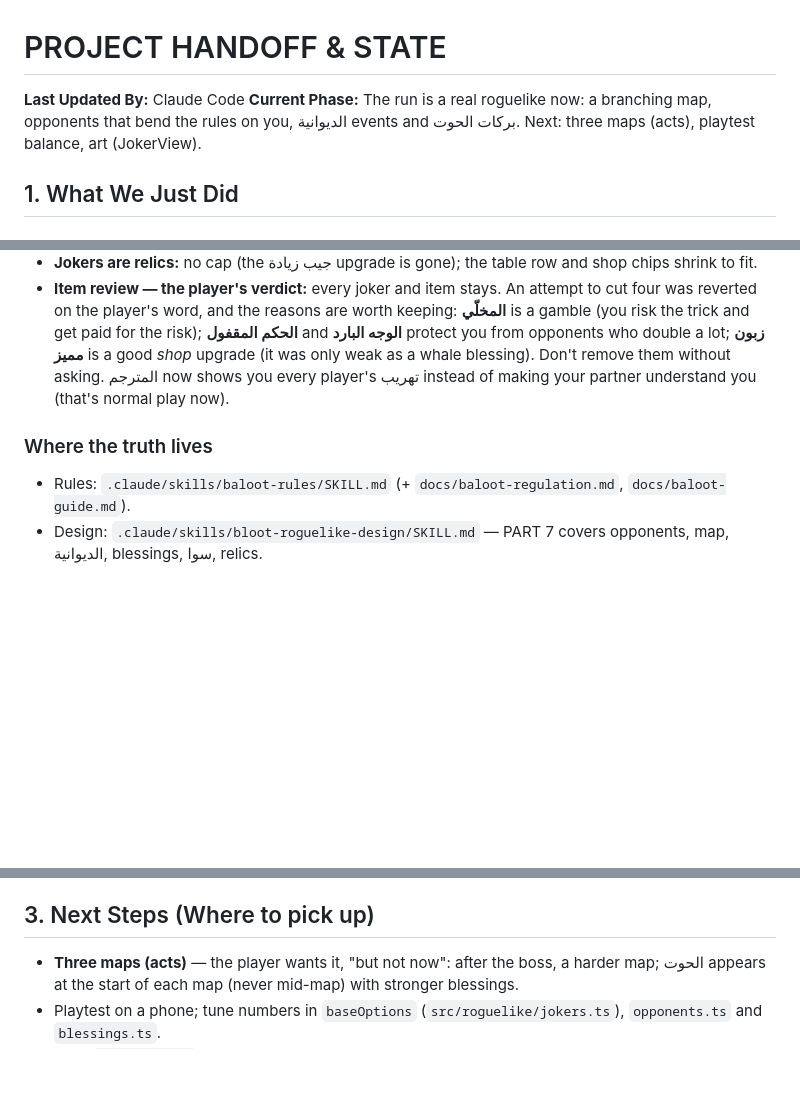
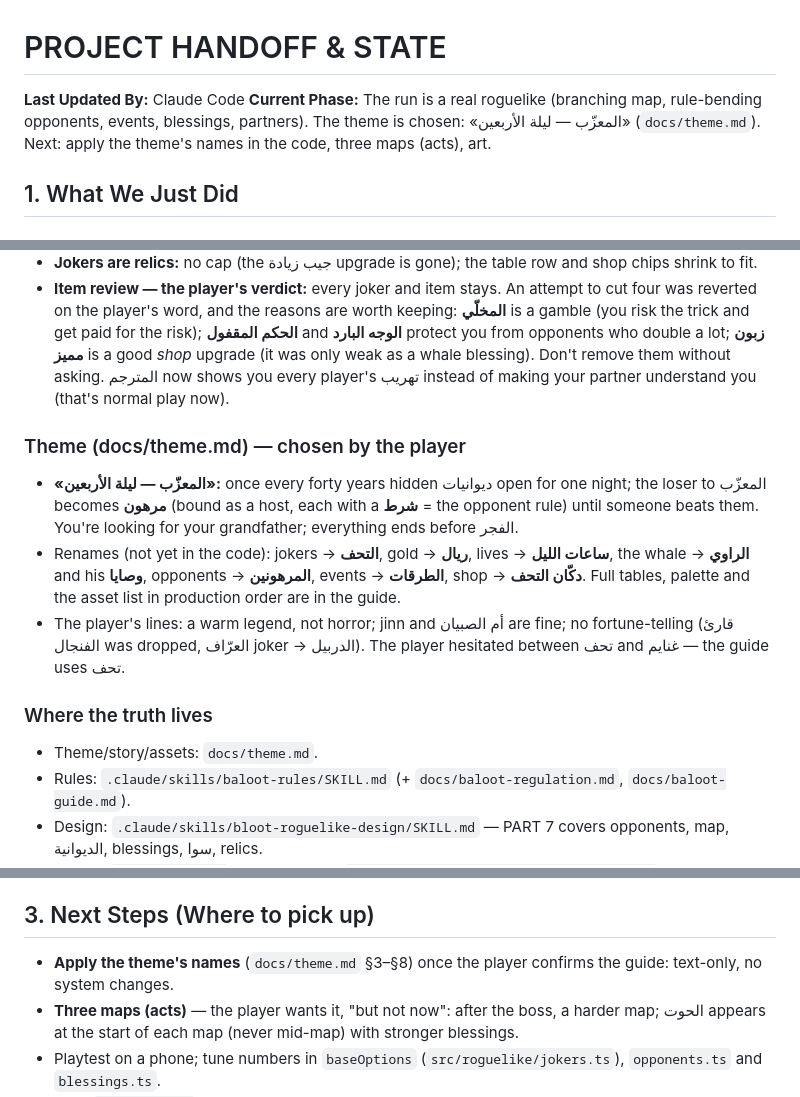
Before and after one commit to 7oossam/bloot, a Markdown page: HANDOFF.md, 3 parts joined by grey strips. GitHub-like rendering; blank space fills up the shorter version.

```diff
--- a/HANDOFF.md
+++ b/HANDOFF.md
@@ -1,7 +1,7 @@
 # PROJECT HANDOFF & STATE
 
 **Last Updated By:** Claude Code
-**Current Phase:** The run is a real roguelike now: a branching map, opponents that bend the rules on you, الديوانية events and بركات الحوت. Next: three maps (acts), playtest balance, art (JokerView).
+**Current Phase:** The run is a real roguelike (branching map, rule-bending opponents, events, blessings, partners). The theme is chosen: «المعزّب — ليلة الأربعين» (`docs/theme.md`). Next: apply the theme's names in the code, three maps (acts), art.
 
 ## 1. What We Just Did
 
@@ -23,7 +23,13 @@
 - **Jokers are relics:** no cap (the جيب زيادة upgrade is gone); the table row and shop chips shrink to fit.
 - **Item review — the player's verdict:** every joker and item stays. An attempt to cut four was reverted on the player's word, and the reasons are worth keeping: **المخلّي** is a gamble (you risk the trick and get paid for the risk); **الحكم المقفول** and **الوجه البارد** protect you from opponents who double a lot; **زبون مميز** is a good *shop* upgrade (it was only weak as a whale blessing). Don't remove them without asking. المترجم now shows you every player's تهريب instead of making your partner understand you (that's normal play now).
 
+### Theme (docs/theme.md) — chosen by the player
+- **«المعزّب — ليلة الأربعين»:** once every forty years hidden ديوانيات open for one night; the loser to المعزّب becomes **مرهون** (bound as a host, each with a **شرط** = the opponent rule) until someone beats them. You're looking for your grandfather; everything ends before الفجر.
+- Renames (not yet in the code): jokers → **التحف**, gold → **ريال**, lives → **ساعات الليل**, the whale → **الراوي** and his **وصايا**, opponents → **المرهونين**, events → **الطرقات**, shop → **دكّان التحف**. Full tables, palette and the asset list in production order are in the guide.
+- The player's lines: a warm legend, not horror; jinn and أم الصبيان are fine; no fortune-telling (قارئ الفنجال was dropped, العرّاف joker → الدربيل). The player hesitated between تحف and غنايم — the guide uses تحف.
+
 ### Where the truth lives
+- Theme/story/assets: `docs/theme.md`.
 - Rules: `.claude/skills/baloot-rules/SKILL.md` (+ `docs/baloot-regulation.md`, `docs/baloot-guide.md`).
 - Design: `.claude/skills/bloot-roguelike-design/SKILL.md` — PART 7 covers opponents, map, الديوانية, blessings, سوا, relics.
 - Jokers: `docs/jokers.md` is generated — `npx vite-node scripts/gen-jokers-doc.ts`.
@@ -37,6 +43,7 @@
 - **Ideas from the player's terms video, waiting on the player:** opponents built on table culture (الجفرة، أهل الرصّة، ياخذون القلم…), and the bidding rules قبلك / ما لك ثالث (a later seat's sun in round 1 can be claimed by an earlier seat who passed, not from your partner; after ولا you can't buy a third time). The terms themselves: `docs/` has no copy — ask the player for the video file if needed.
 
 ## 3. Next Steps (Where to pick up)
+- **Apply the theme's names** (`docs/theme.md` §3–§8) once the player confirms the guide: text-only, no system changes.
 - **Three maps (acts)** — the player wants it, "but not now": after the boss, a harder map; الحوت appears at the start of each map (never mid-map) with stronger blessings.
 - Playtest on a phone; tune numbers in `baseOptions` (`src/roguelike/jokers.ts`), `opponents.ts` and `blessings.ts`.
 - Build `JokerView.ts` to show the joker art (row above the table, shop cards).
```
Also changed, not shown: docs/theme.md (added, +171 -0 lines).
